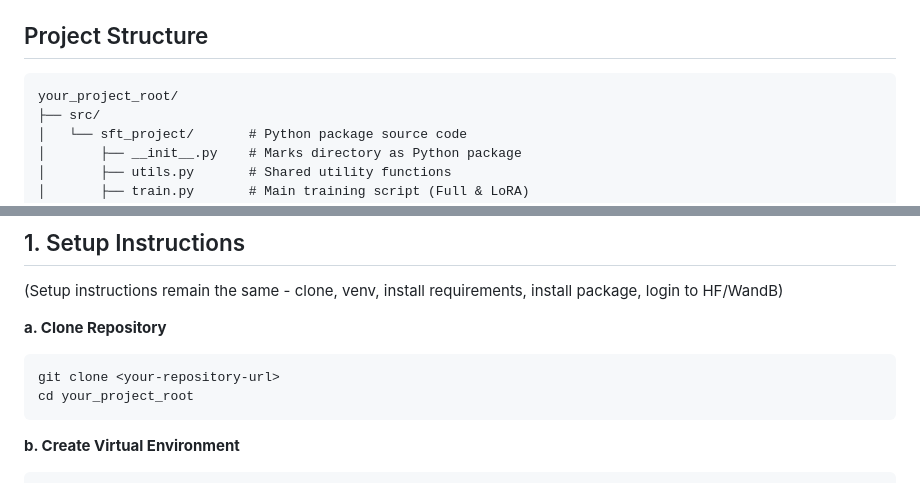
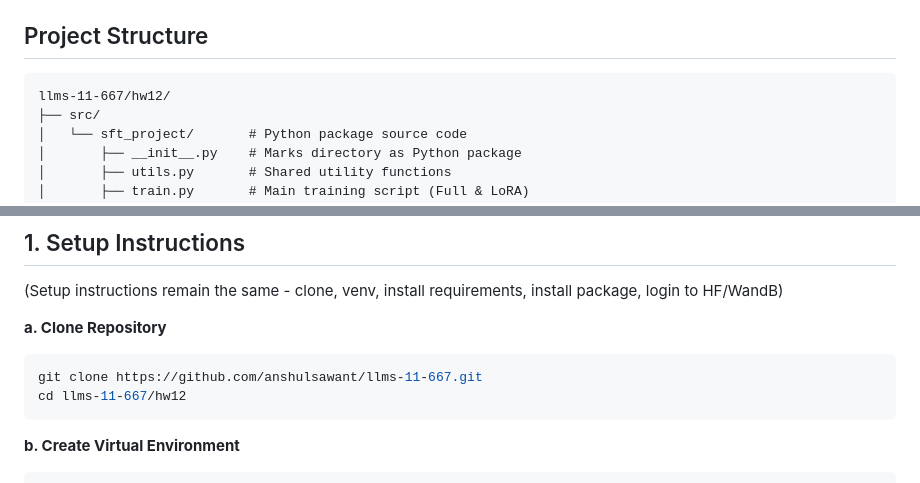
Before and after one commit to anshulsawant/llms-11-667, a Markdown page: hw12/README.md, 2 parts joined by grey strips. Rendered like a GitHub page.

Commit message:
HW12: Minor.

````diff
--- a/hw12/README.md
+++ b/hw12/README.md
@@ -5,7 +5,7 @@ This project performs supervised fine-tuning (SFT) of a large language model usi
 ## Project Structure
 
 ```text
-your_project_root/
+llms-11-667/hw12/
 ├── src/
 │   └── sft_project/       # Python package source code
 │       ├── __init__.py    # Marks directory as Python package
@@ -28,8 +28,8 @@ your_project_root/
 
 **a. Clone Repository**
 ```bash
-git clone <your-repository-url>
-cd your_project_root
+git clone https://github.com/anshulsawant/llms-11-667.git
+cd llms-11-667/hw12
 ```
 **b. Create Virtual Environment**
 ```bash
````
